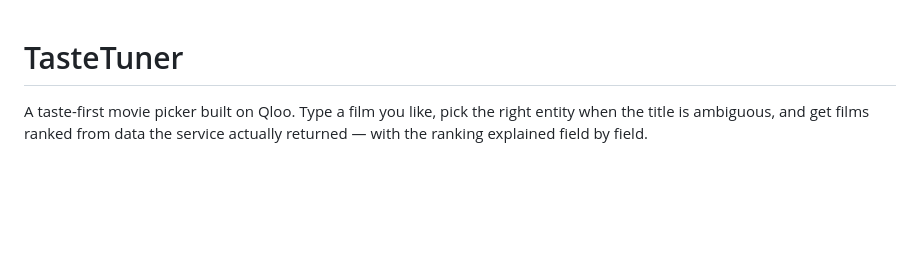
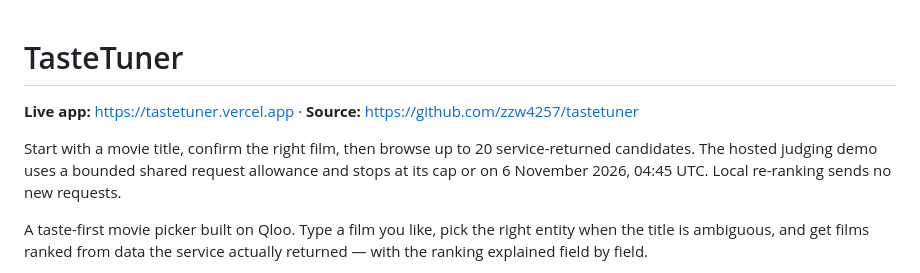
Before and after one commit to zzw4257/tastetuner, a Markdown page: README.md, the part around the change. Drawn GitHub-style; blank space fills up the shorter version.

Commit message:
docs: link live demo and explain hosted access window

```diff
--- a/README.md
+++ b/README.md
@@ -1,4 +1,8 @@
 # TasteTuner
+
+**Live app:** https://tastetuner.vercel.app · **Source:** https://github.com/zzw4257/tastetuner
+
+Start with a movie title, confirm the right film, then browse up to 20 service-returned candidates. The hosted judging demo uses a bounded shared request allowance and stops at its cap or on 6 November 2026, 04:45 UTC. Local re-ranking sends no new requests.
 
 A taste-first movie picker built on Qloo. Type a film you like, pick the right entity when the
 title is ambiguous, and get films ranked from data the service actually returned — with the
```
